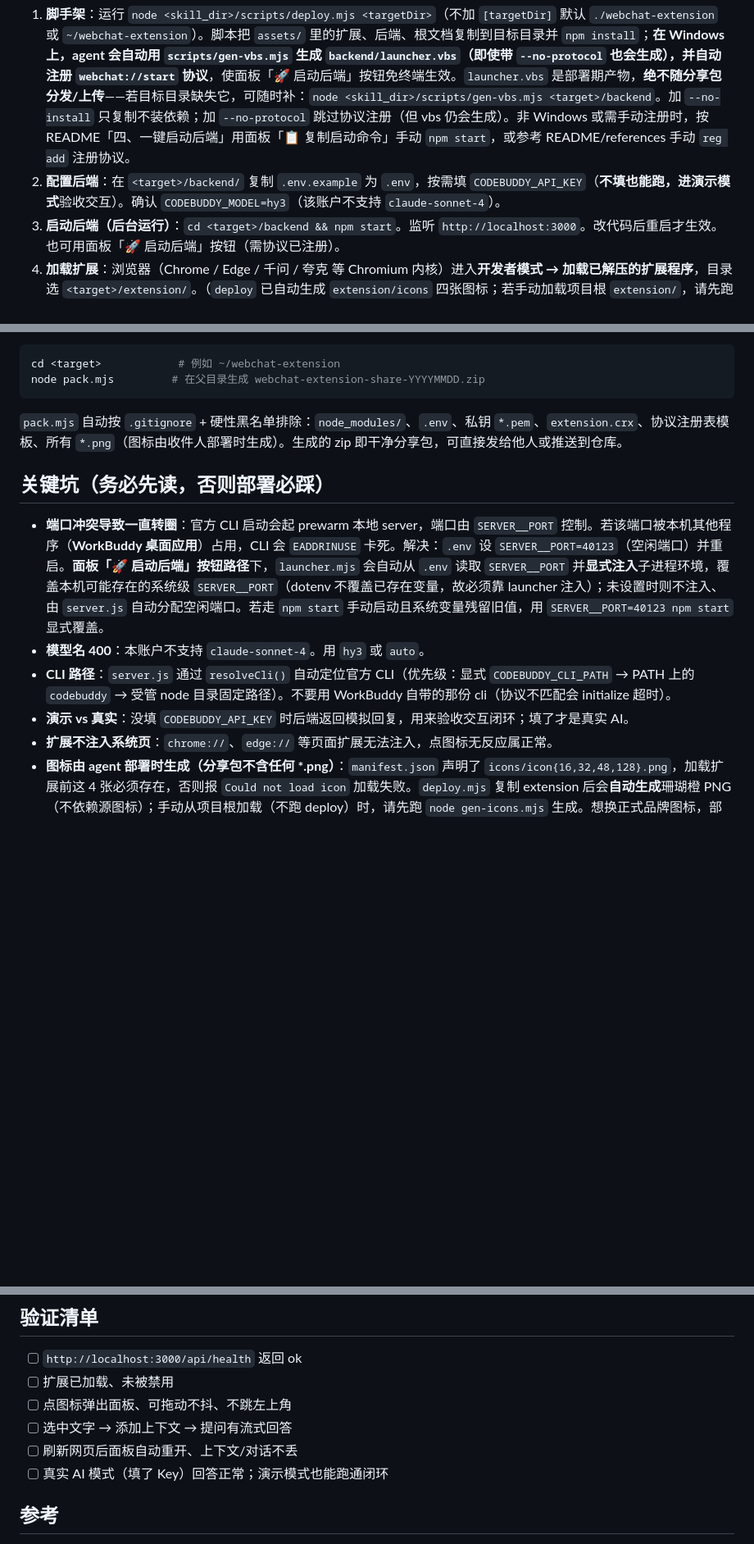
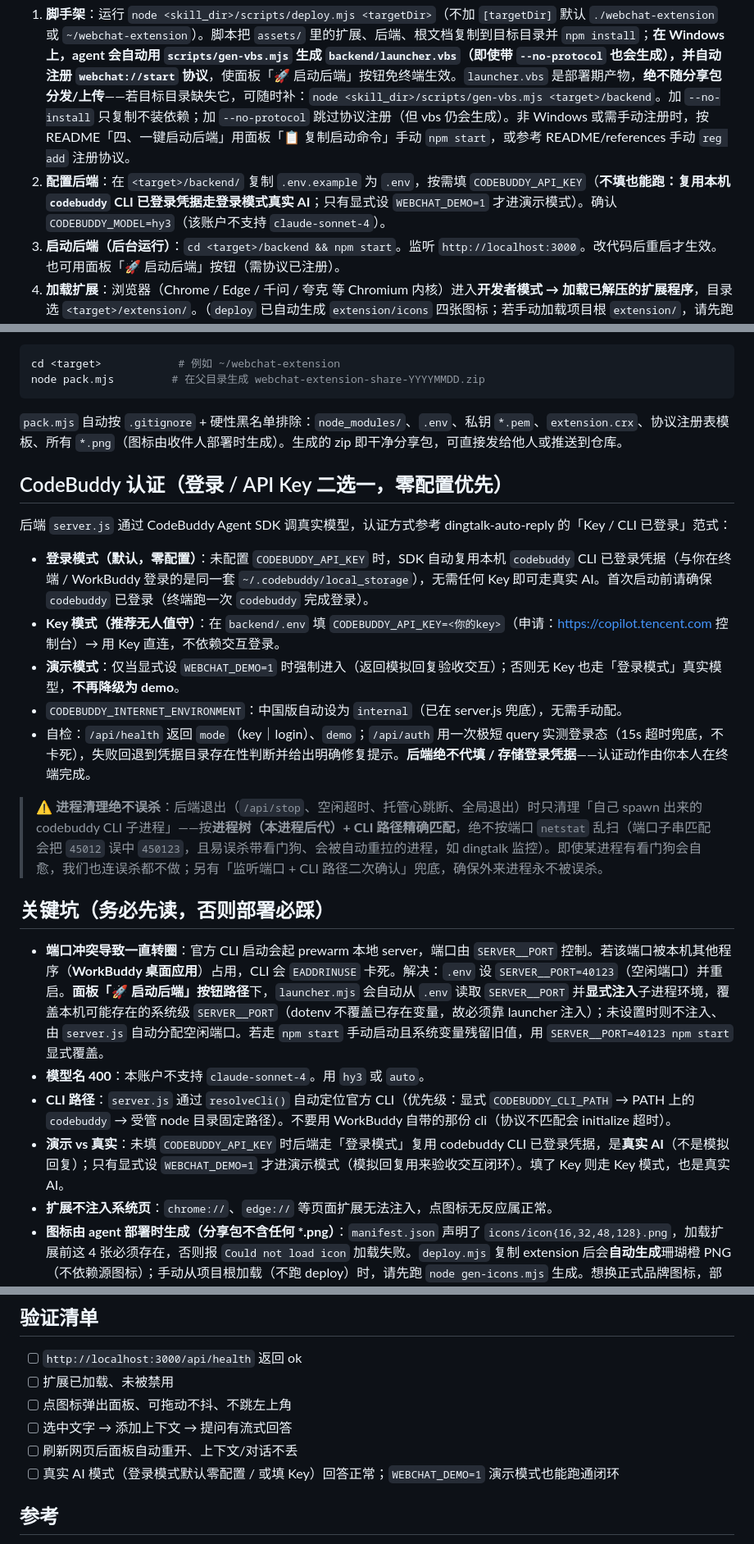
Before and after one commit to NoahEleven/webchat-extension, a Markdown page: SKILL.md, 3 parts joined by grey strips. Shown at 82% size. Rendered like a GitHub page; blank space fills up the shorter version.

````diff
--- a/SKILL.md
+++ b/SKILL.md
@@ -46,7 +46,7 @@ webchat-extension/
 
 ## 部署步骤（agent 照做）
 1. **脚手架**：运行 `node <skill_dir>/scripts/deploy.mjs <targetDir>`（不加 `[targetDir]` 默认 `./webchat-extension` 或 `~/webchat-extension`）。脚本把 `assets/` 里的扩展、后端、根文档复制到目标目录并 `npm install`；**在 Windows 上，agent 会自动用 `scripts/gen-vbs.mjs` 生成 `backend/launcher.vbs`（即使带 `--no-protocol` 也会生成），并自动注册 `webchat://start` 协议**，使面板「🚀 启动后端」按钮免终端生效。`launcher.vbs` 是部署期产物，**绝不随分享包分发/上传**——若目标目录缺失它，可随时补：`node <skill_dir>/scripts/gen-vbs.mjs <target>/backend`。加 `--no-install` 只复制不装依赖；加 `--no-protocol` 跳过协议注册（但 vbs 仍会生成）。非 Windows 或需手动注册时，按 README「四、一键启动后端」用面板「📋 复制启动命令」手动 `npm start`，或参考 README/references 手动 `reg add` 注册协议。
-2. **配置后端**：在 `<target>/backend/` 复制 `.env.example` 为 `.env`，按需填 `CODEBUDDY_API_KEY`（**不填也能跑，进演示模式**验收交互）。确认 `CODEBUDDY_MODEL=hy3`（该账户不支持 `claude-sonnet-4`）。
+2. **配置后端**：在 `<target>/backend/` 复制 `.env.example` 为 `.env`，按需填 `CODEBUDDY_API_KEY`（**不填也能跑：复用本机 `codebuddy` CLI 已登录凭据走登录模式真实 AI**；只有显式设 `WEBCHAT_DEMO=1` 才进演示模式）。确认 `CODEBUDDY_MODEL=hy3`（该账户不支持 `claude-sonnet-4`）。
 3. **启动后端（后台运行）**：`cd <target>/backend && npm start`。监听 `http://localhost:3000`。改代码后重启才生效。也可用面板「🚀 启动后端」按钮（需协议已注册）。
 4. **加载扩展**：浏览器（Chrome / Edge / 千问 / 夸克 等 Chromium 内核）进入**开发者模式 → 加载已解压的扩展程序**，目录选 `<target>/extension/`。（`deploy` 已自动生成 `extension/icons` 四张图标；若手动加载项目根 `extension/`，请先跑 `node gen-icons.mjs`）改了扩展代码要回扩展管理页点「重新加载」。
 5. **验证**：访问 `http://localhost:3000/api/health` 应返回 `{"status":"ok",...}`；打开任意网页 → 点工具栏「🦐 小虾」图标 → 弹出面板 → 选中网页文字点「➕ 添加选中文本」→ 提问 → 流式回答。
@@ -59,11 +59,21 @@ node pack.mjs         # 在父目录生成 webchat-extension-share-YYYYMMDD.zip
 ```
 `pack.mjs` 自动按 `.gitignore` + 硬性黑名单排除：`node_modules/`、`.env`、私钥 `*.pem`、`extension.crx`、协议注册表模板、所有 `*.png`（图标由收件人部署时生成）。生成的 zip 即干净分享包，可直接发给他人或推送到仓库。
 
+## CodeBuddy 认证（登录 / API Key 二选一，零配置优先）
+后端 `server.js` 通过 CodeBuddy Agent SDK 调真实模型，认证方式参考 dingtalk-auto-reply 的「Key / CLI 已登录」范式：
+- **登录模式（默认，零配置）**：未配置 `CODEBUDDY_API_KEY` 时，SDK 自动复用本机 `codebuddy` CLI 已登录凭据（与你在终端 / WorkBuddy 登录的是同一套 `~/.codebuddy/local_storage`），无需任何 Key 即可走真实 AI。首次启动前请确保 `codebuddy` 已登录（终端跑一次 `codebuddy` 完成登录）。
+- **Key 模式（推荐无人值守）**：在 `backend/.env` 填 `CODEBUDDY_API_KEY=<你的key>`（申请：https://copilot.tencent.com 控制台）→ 用 Key 直连，不依赖交互登录。
+- **演示模式**：仅当显式设 `WEBCHAT_DEMO=1` 时强制进入（返回模拟回复验收交互）；否则无 Key 也走「登录模式」真实模型，**不再降级为 demo**。
+- `CODEBUDDY_INTERNET_ENVIRONMENT`：中国版自动设为 `internal`（已在 server.js 兜底），无需手动配。
+- 自检：`/api/health` 返回 `mode`（key｜login）、`demo`；`/api/auth` 用一次极短 query 实测登录态（15s 超时兜底，不卡死），失败回退到凭据目录存在性判断并给出明确修复提示。**后端绝不代填 / 存储登录凭据**——认证动作由你本人在终端完成。
+
+> ⚠️ **进程清理绝不误杀**：后端退出（`/api/stop`、空闲超时、托管心跳断、全局退出）时只清理「自己 spawn 出来的 codebuddy CLI 子进程」——按**进程树（本进程后代）+ CLI 路径精确匹配**，绝不按端口 `netstat` 乱扫（端口子串匹配会把 `45012` 误中 `450123`，且易误杀带看门狗、会被自动重拉的进程，如 dingtalk 监控）。即使某进程有看门狗会自愈，我们也连误杀都不做；另有「监听端口 + CLI 路径二次确认」兜底，确保外来进程永不被误杀。
+
 ## 关键坑（务必先读，否则部署必踩）
 - **端口冲突导致一直转圈**：官方 CLI 启动会起 prewarm 本地 server，端口由 `SERVER__PORT` 控制。若该端口被本机其他程序（**WorkBuddy 桌面应用**）占用，CLI 会 `EADDRINUSE` 卡死。解决：`.env` 设 `SERVER__PORT=40123`（空闲端口）并重启。**面板「🚀 启动后端」按钮路径**下，`launcher.mjs` 会自动从 `.env` 读取 `SERVER__PORT` 并**显式注入**子进程环境，覆盖本机可能存在的系统级 `SERVER__PORT`（dotenv 不覆盖已存在变量，故必须靠 launcher 注入）；未设置时则不注入、由 `server.js` 自动分配空闲端口。若走 `npm start` 手动启动且系统变量残留旧值，用 `SERVER__PORT=40123 npm start` 显式覆盖。
 - **模型名 400**：本账户不支持 `claude-sonnet-4`。用 `hy3` 或 `auto`。
 - **CLI 路径**：`server.js` 通过 `resolveCli()` 自动定位官方 CLI（优先级：显式 `CODEBUDDY_CLI_PATH` → PATH 上的 `codebuddy` → 受管 node 目录固定路径）。不要用 WorkBuddy 自带的那份 cli（协议不匹配会 initialize 超时）。
-- **演示 vs 真实**：没填 `CODEBUDDY_API_KEY` 时后端返回模拟回复，用来验收交互闭环；填了才是真实 AI。
+- **演示 vs 真实**：未填 `CODEBUDDY_API_KEY` 时后端走「登录模式」复用 codebuddy CLI 已登录凭据，是**真实 AI**（不是模拟回复）；只有显式设 `WEBCHAT_DEMO=1` 才进演示模式（模拟回复用来验收交互闭环）。填了 Key 则走 Key 模式，也是真实 AI。
 - **扩展不注入系统页**：`chrome://`、`edge://` 等页面扩展无法注入，点图标无反应属正常。
 - **图标由 agent 部署时生成（分享包不含任何 *.png）**：`manifest.json` 声明了 `icons/icon{16,32,48,128}.png`，加载扩展前这 4 张必须存在，否则报 `Could not load icon` 加载失败。`deploy.mjs` 复制 extension 后会**自动生成**珊瑚橙 PNG（不依赖源图标）；手动从项目根加载（不跑 deploy）时，请先跑 `node gen-icons.mjs` 生成。想换正式品牌图标，部署后替换这 4 张 png 即可。
 - **launcher.vbs 由 agent 部署时生成（绝不随包分发/上传）**：`backend/launcher.vbs` 是 Windows 隐藏启动器，用于「🚀 启动后端」按钮免终端拉起 `launcher.mjs`。它**不进分享包、不进 git**（被 `pack.mjs` 与 `.gitignore` 排除），由 agent 在部署时经 `scripts/gen-vbs.mjs` 现生成。若某次部署后按钮失效 / 报「找不到 launcher.vbs」，直接重跑 `node scripts/gen-vbs.mjs <target>/backend`（或重新 `deploy.mjs`）即可，无需手动编辑 vbs 内容。
@@ -82,7 +92,7 @@ node pack.mjs         # 在父目录生成 webchat-extension-share-YYYYMMDD.zip
 - [ ] 点图标弹出面板、可拖动不抖、不跳左上角
 - [ ] 选中文字 → 添加上下文 → 提问有流式回答
 - [ ] 刷新网页后面板自动重开、上下文/对话不丢
-- [ ] 真实 AI 模式（填了 Key）回答正常；演示模式也能跑通闭环
+- [ ] 真实 AI 模式（登录模式默认零配置 / 或填 Key）回答正常；`WEBCHAT_DEMO=1` 演示模式也能跑通闭环
 
 ## 参考
 - 详细排错表见 `references/deploy-guide.md`。
````
